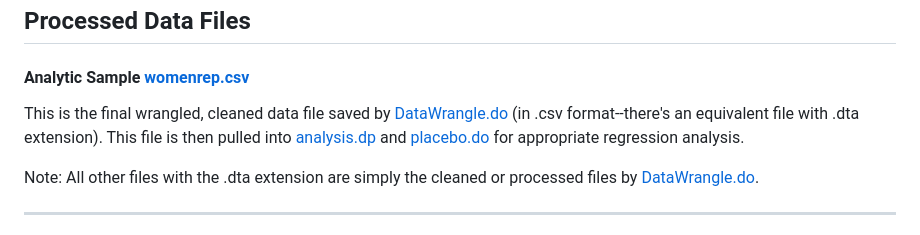
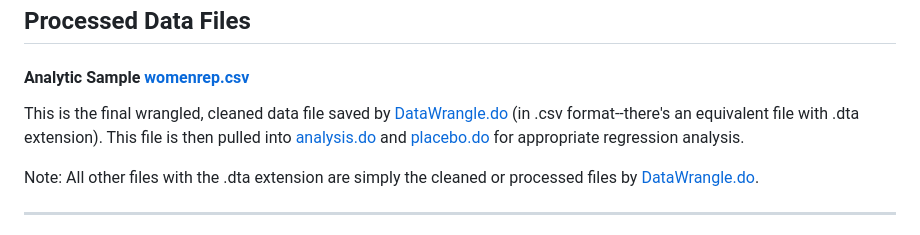
Before and after one commit to SamLeeBYU/Elections, a Markdown page: Readme.md, the part around one of its changes. Rendered like a GitHub page.

```diff
--- a/Readme.md
+++ b/Readme.md
@@ -64,7 +64,7 @@ This data was directly (and publicly) downloaded from the World Bank's Open Data
 
 #### Analytic Sample [womenrep.csv](Data/womenrep.csv)
 
-This is the final wrangled, cleaned data file saved by [DataWrangle.do](Scripts/DataWrangle.do) (in .csv format--there's an equivalent file with .dta extension). This file is then pulled into [analysis.dp](Scripts/analysis.do) and [placebo.do](Scripts/analysis.do) for appropriate regression analysis.
+This is the final wrangled, cleaned data file saved by [DataWrangle.do](Scripts/DataWrangle.do) (in .csv format--there's an equivalent file with .dta extension). This file is then pulled into [analysis.do](Scripts/analysis.do) and [placebo.do](Scripts/analysis.do) for appropriate regression analysis.
 
 
 Note: All other files with the .dta extension are simply the cleaned or processed files by [DataWrangle.do](Scripts/DataWrangle.do).
```
Also changed, not shown: other parts of Readme.md (+1 -1 lines).
